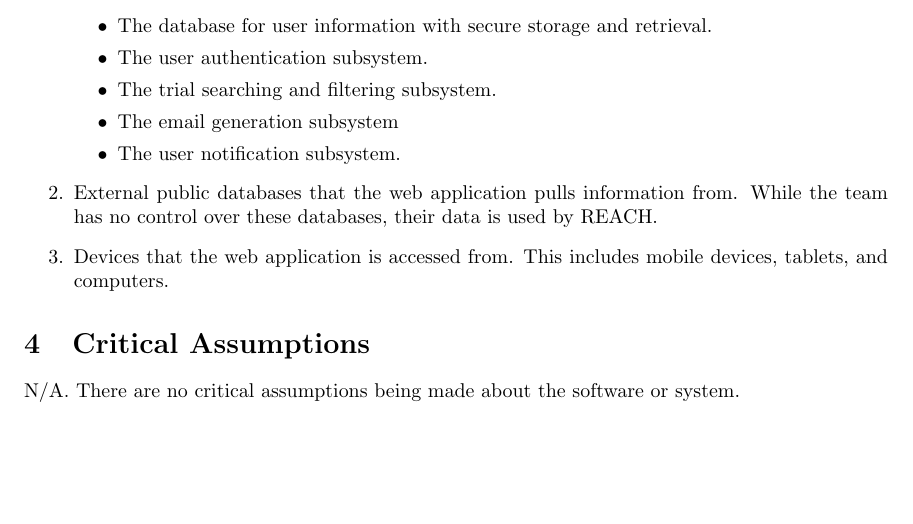
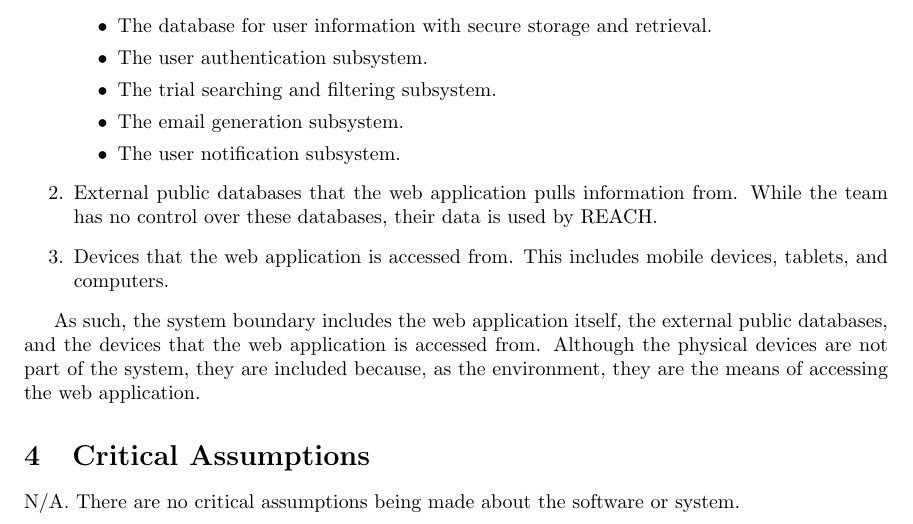
Before and after one commit to davimang/REACH, a LaTeX document (docs/HazardAnalysis/HazardAnalysis.tex): part of page 4 of 6, cut so that both start at the same text, the shorter picture padded with empty space. Compiled offline with pdfLaTeX.

Commit message:
Drop in sources and summary

```diff
--- a/docs/HazardAnalysis/HazardAnalysis.tex
+++ b/docs/HazardAnalysis/HazardAnalysis.tex
@@ -79,16 +79,24 @@ The system boundary for REACH consists of the following:
         \item The database for user information with secure storage and retrieval.
         \item The user authentication subsystem.
         \item The trial searching and filtering subsystem.
-        \item The email generation subsystem
+        \item The email generation subsystem.
         \item The user notification subsystem.
     \end{itemize}
     \item External public databases that the web application pulls information from.
     While the team has no control over these databases, their data is used by REACH.
     \item Devices that the web application is accessed from.
     This includes mobile devices, tablets, and computers.
-
 \end{enumerate}
 
+As such, the system boundary
+includes the web application itself, the external public databases,
+and the devices that the web application is accessed from.
+Although the physical devices are not part of the system,
+they are included because, as the environment, they are the means of accessing the web application.
+
+%sources of inspiration:
+% https://github.com/paezha/PyERT-BLACK/blob/main/docs/Rev1/HazardAnalysis/HazardAnalysis.tex
+% https://gitlab.cas.mcmaster.ca/courses/capstone/-/blob/main/SamplesOfStudentWork/HazardAnalysis/Capstone%20Intelligence%20-%20Hazard%20Analysis.pdf?ref_type=heads
 
 
 \section{Critical Assumptions}
```
Also changed, not shown: docs/HazardAnalysis/HazardAnalysis.pdf.
